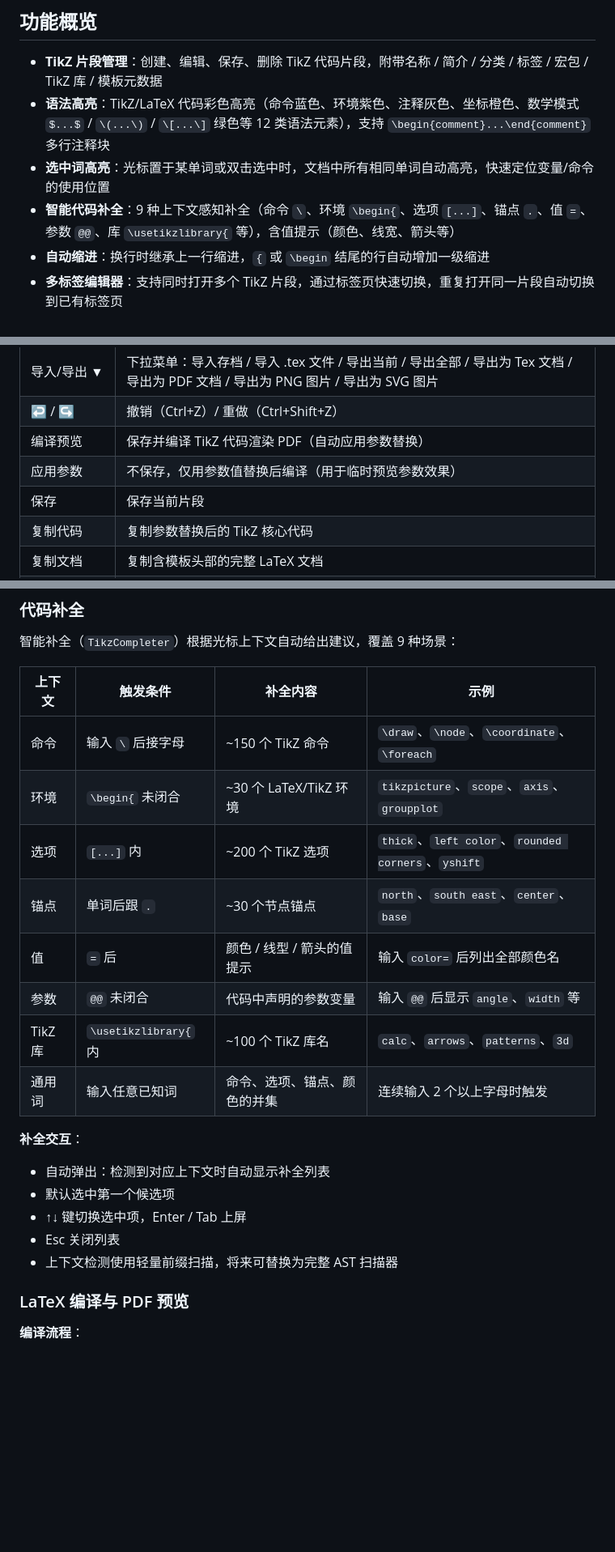
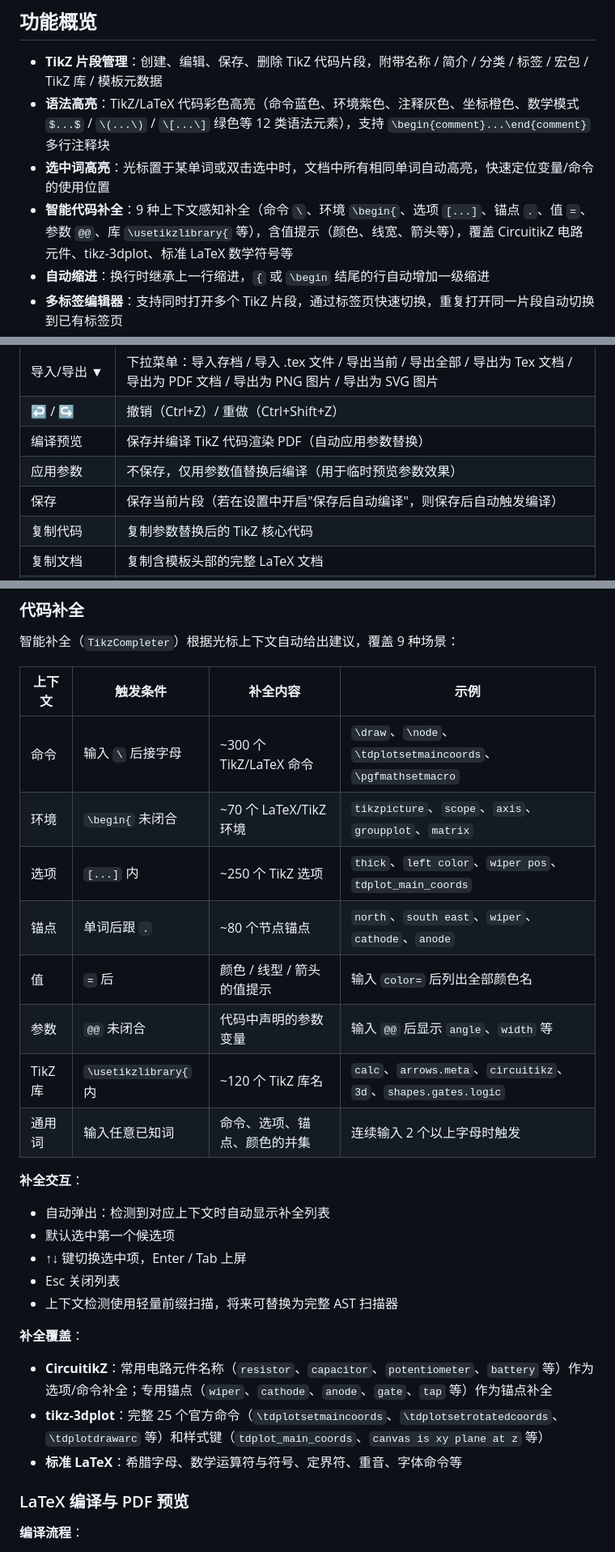
Before and after one commit to YLXDXX/HiTikZ, a Markdown page: README.md, 3 parts joined by grey strips. Shown at 81% size. Rendered like a GitHub page; blank space fills up the shorter version.

Commit message:
docs: update README for auto-compile-on-save and expanded completion
- Add '保存后自动编译' to feature overview
- Update toolbar save button description
- Update code completion table with current word counts (~300 commands,
  ~70 environments, ~250 options, ~80 anchors, ~120 libraries)
- Add '补全覆盖' section documenting CircuitikZ and tikz-3dplot coverage
- Add '行为设置' group in settings panel section
- Add behavior/autoCompileOnSave to QSettings config keys
- Update test_fixes description to include auto-compile test coverage

```diff
--- a/README.md
+++ b/README.md
@@ -44,7 +44,7 @@
 - **TikZ 片段管理**：创建、编辑、保存、删除 TikZ 代码片段，附带名称 / 简介 / 分类 / 标签 / 宏包 / TikZ 库 / 模板元数据
 - **语法高亮**：TikZ/LaTeX 代码彩色高亮（命令蓝色、环境紫色、注释灰色、坐标橙色、数学模式 `$...$` / `\(...\)` / `\[...\]` 绿色等 12 类语法元素），支持 `\begin{comment}...\end{comment}` 多行注释块
 - **选中词高亮**：光标置于某单词或双击选中时，文档中所有相同单词自动高亮，快速定位变量/命令的使用位置
-- **智能代码补全**：9 种上下文感知补全（命令 `\`、环境 `\begin{`、选项 `[...]`、锚点 `.`、值 `=`、参数 `@@`、库 `\usetikzlibrary{` 等），含值提示（颜色、线宽、箭头等）
+- **智能代码补全**：9 种上下文感知补全（命令 `\`、环境 `\begin{`、选项 `[...]`、锚点 `.`、值 `=`、参数 `@@`、库 `\usetikzlibrary{` 等），含值提示（颜色、线宽、箭头等），覆盖 CircuitikZ 电路元件、tikz-3dplot、标准 LaTeX 数学符号等
 - **自动缩进**：换行时继承上一行缩进，`{` 或 `\begin` 结尾的行自动增加一级缩进
 - **多标签编辑器**：支持同时打开多个 TikZ 片段，通过标签页快速切换，重复打开同一片段自动切换到已有标签页
 - **撤销/重做**：支持 Ctrl+Z / Ctrl+Shift+Z，工具栏以 ↩ ↪ 符号表示
@@ -161,7 +162,7 @@ CMake 选项：
 | ↩ / ↪ | 撤销（Ctrl+Z）/ 重做（Ctrl+Shift+Z） |
 | 编译预览 | 保存并编译 TikZ 代码渲染 PDF（自动应用参数替换） |
 | 应用参数 | 不保存，仅用参数值替换后编译（用于临时预览参数效果） |
-| 保存 | 保存当前片段 |
+| 保存 | 保存当前片段（若在设置中开启"保存后自动编译"，则保存后自动触发编译） |
 | 复制代码 | 复制参数替换后的 TikZ 核心代码 |
 | 复制文档 | 复制含模板头部的完整 LaTeX 文档 |
 | 复制PNG | 复制 300 DPI PNG 到剪贴板 |
@@ -287,13 +288,13 @@ CMake 选项：
 
 | 上下文 | 触发条件 | 补全内容 | 示例 |
 |--------|---------|---------|------|
-| 命令 | 输入 `\` 后接字母 | ~150 个 TikZ 命令 | `\draw`、`\node`、`\coordinate`、`\foreach` |
-| 环境 | `\begin{` 未闭合 | ~30 个 LaTeX/TikZ 环境 | `tikzpicture`、`scope`、`axis`、`groupplot` |
-| 选项 | `[...]` 内 | ~200 个 TikZ 选项 | `thick`、`left color`、`rounded corners`、`yshift` |
-| 锚点 | 单词后跟 `.` | ~30 个节点锚点 | `north`、`south east`、`center`、`base` |
+| 命令 | 输入 `\` 后接字母 | ~300 个 TikZ/LaTeX 命令 | `\draw`、`\node`、`\tdplotsetmaincoords`、`\pgfmathsetmacro` |
+| 环境 | `\begin{` 未闭合 | ~70 个 LaTeX/TikZ 环境 | `tikzpicture`、`scope`、`axis`、`groupplot`、`matrix` |
+| 选项 | `[...]` 内 | ~250 个 TikZ 选项 | `thick`、`left color`、`wiper pos`、`tdplot_main_coords` |
+| 锚点 | 单词后跟 `.` | ~80 个节点锚点 | `north`、`south east`、`wiper`、`cathode`、`anode` |
 | 值 | `=` 后 | 颜色 / 线型 / 箭头的值提示 | 输入 `color=` 后列出全部颜色名 |
 | 参数 | `@@` 未闭合 | 代码中声明的参数变量 | 输入 `@@` 后显示 `angle`、`width` 等 |
-| TikZ 库 | `\usetikzlibrary{` 内 | ~100 个 TikZ 库名 | `calc`、`arrows`、`patterns`、`3d` |
+| TikZ 库 | `\usetikzlibrary{` 内 | ~120 个 TikZ 库名 | `calc`、`arrows.meta`、`circuitikz`、`3d`、`shapes.gates.logic` |
 | 通用词 | 输入任意已知词 | 命令、选项、锚点、颜色的并集 | 连续输入 2 个以上字母时触发 |
 
 **补全交互**：
@@ -302,6 +303,11 @@ CMake 选项：
 - ↑↓ 键切换选中项，Enter / Tab 上屏
 - Esc 关闭列表
 - 上下文检测使用轻量前缀扫描，将来可替换为完整 AST 扫描器
+
+**补全覆盖**：
+- **CircuitikZ**：常用电路元件名称（`resistor`、`capacitor`、`potentiometer`、`battery` 等）作为选项/命令补全；专用锚点（`wiper`、`cathode`、`anode`、`gate`、`tap` 等）作为锚点补全
+- **tikz-3dplot**：完整 25 个官方命令（`\tdplotsetmaincoords`、`\tdplotsetrotatedcoords`、`\tdplotdrawarc` 等）和样式键（`tdplot_main_coords`、`canvas is xy plane at z` 等）
+- **标准 LaTeX**：希腊字母、数学运算符与符号、定界符、重音、字体命令等
 
 ### LaTeX 编译与 PDF 预览
 
```
Also changed, not shown: other parts of README.md (+6 -1 lines).
